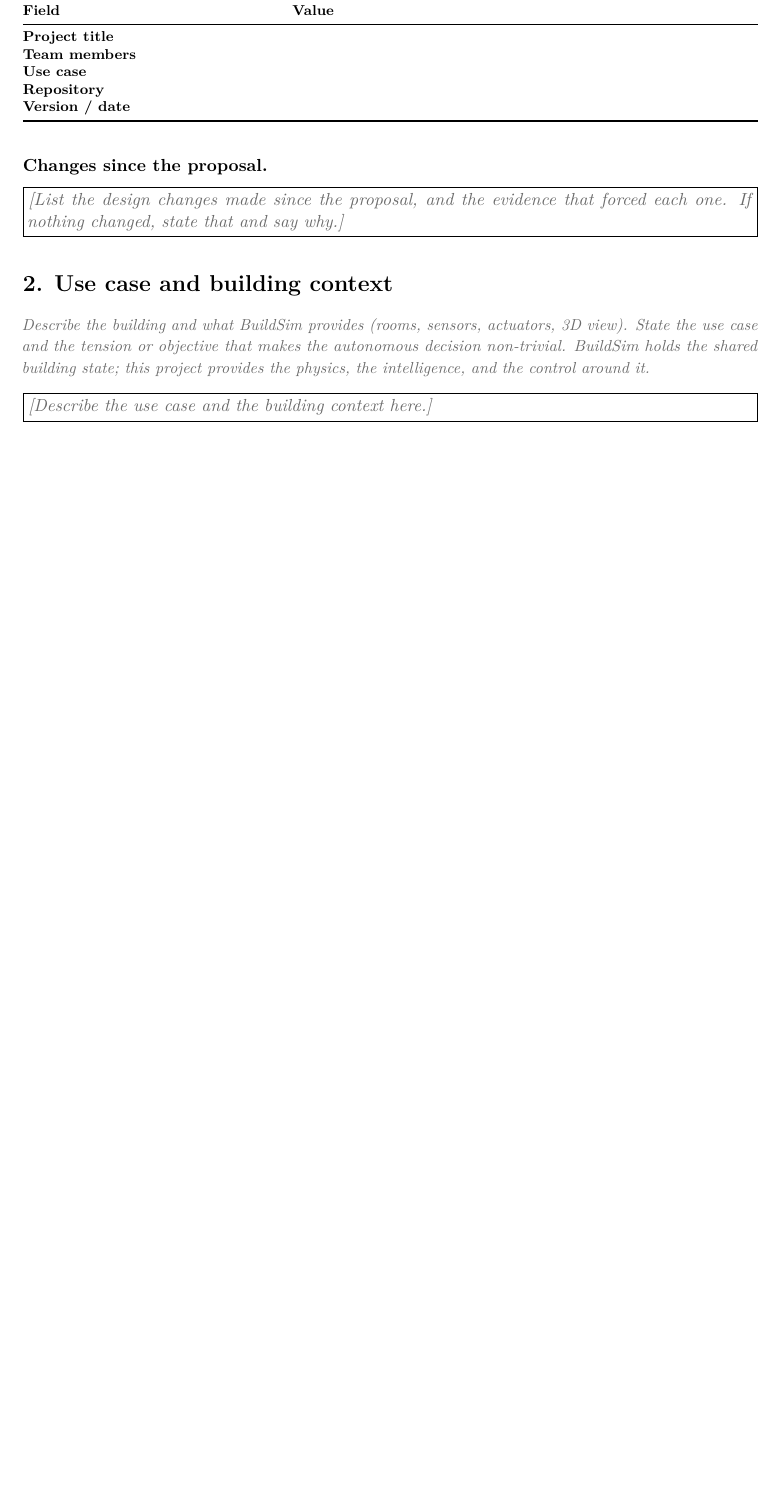
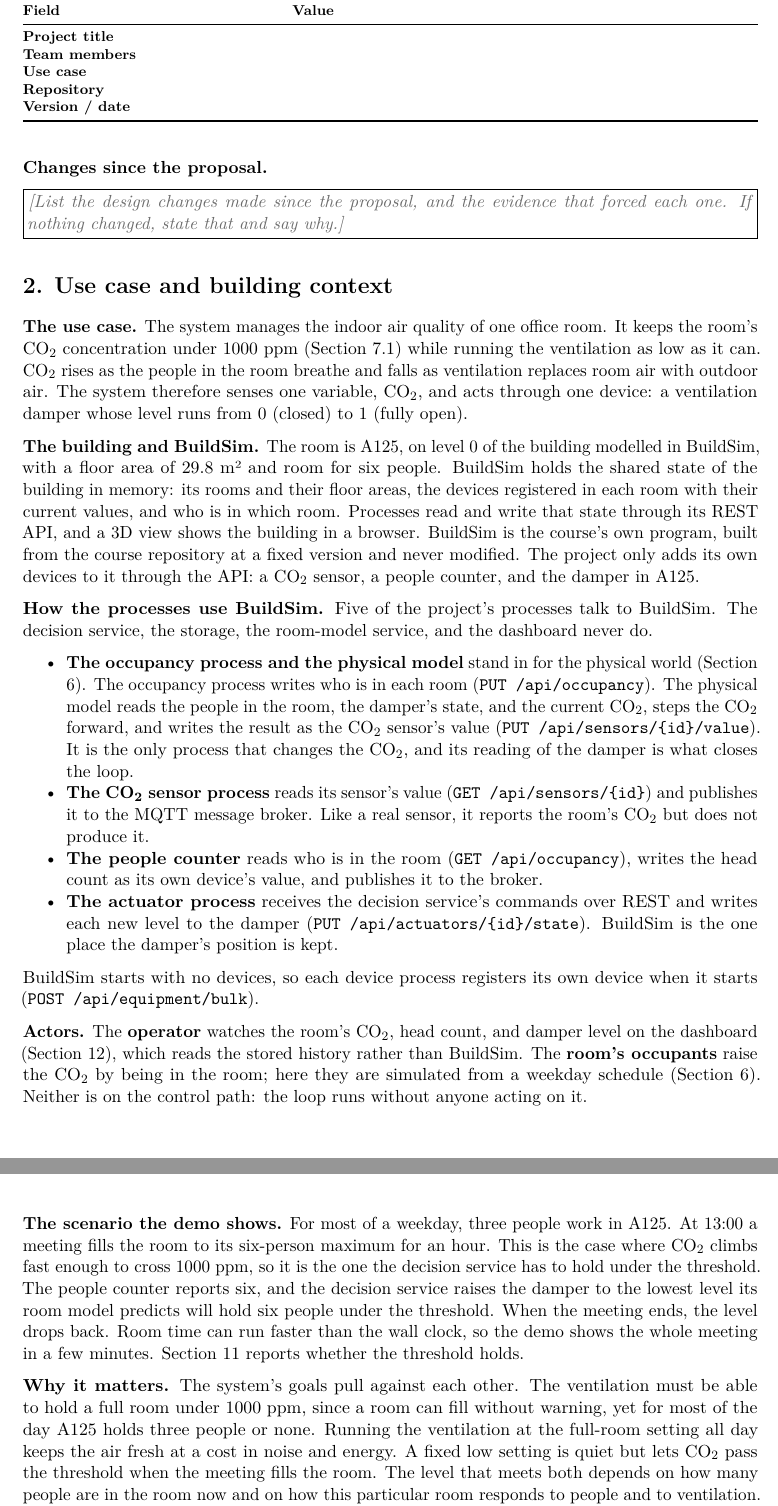
Before and after one commit to OscarEngelmark/smart-ventilation, a LaTeX document (latex/report/report.tex): part of page 2 of 6 before the commit and two parts of pages 2 and 3 of 7 after it, the two joined at a grey line, cut so that both start at the same text, the shorter picture padded with empty space. Compiled offline with pdfLaTeX.

Commit message:
Write report section 2, use case and building
Write section 2 in latex/report/report.tex: the use case, room A125
and BuildSim's role, how each process uses BuildSim, the actors, the
13:00 meeting the demo shows, and why the use case matters.

Add a section 2 entry to project_notes.md on why no fixed ventilation
level meets both goals through a weekday.

Order section 1 last in working_plan.md, since it summarizes the rest.

```diff
--- a/latex/report/report.tex
+++ b/latex/report/report.tex
@@ -138,12 +138,94 @@ forced each one. If nothing changed, state that and say why.}
 
 \section{2. Use case and building context}
 
-\guidance{Describe the building and what BuildSim provides (rooms, sensors,
-actuators, 3D view). State the use case and the tension or objective that makes the
-autonomous decision non-trivial. BuildSim holds the shared building state; this
-project provides the physics, the intelligence, and the control around it.}
+% Required points (report guide, section 3.2; template, section 2):
+% - the use case, and how it connects to BuildSim; BuildSim is not modified
+% - the building and what BuildSim provides (rooms, sensors, actuators, 3D view)
+% - how each process uses BuildSim
+% - the actors
+% - the concrete scenario the demo shows
+% - why the use case matters; what makes the decision non-trivial
 
-\fillin{Describe the use case and the building context here.}
+\textbf{The use case.} The system manages the indoor air quality of one
+office room. It keeps the room's CO₂ concentration under 1000 ppm
+(Section 7.1) while running the ventilation as low as it can. CO₂ rises
+as the people in the room breathe and falls as ventilation replaces room
+air with outdoor air. The system therefore senses one variable, CO₂, and
+acts through one device: a ventilation damper whose level runs from 0
+(closed) to 1 (fully open).
+
+\textbf{The building and BuildSim.} The room is A125, on level 0 of the
+building modelled in BuildSim, with a floor area of 29.8 m² and room for
+six people. BuildSim holds the shared state of the building in memory:
+its rooms and their floor areas, the devices registered in each room with
+their current values, and who is in which room. Processes read and write
+that state through its REST API, and a 3D view shows the building in a
+browser. BuildSim is the course's own program, built from the course
+repository at a fixed version and never modified. The project only adds
+its own devices to it through the API: a CO₂ sensor, a people counter,
+and the damper in A125.
+
+\textbf{How the processes use BuildSim.} Five of the project's processes
+talk to BuildSim. The decision service, the storage, the room-model
+service, and the dashboard never do.
+
+\begin{itemize}
+\tightlist
+\item
+  \textbf{The occupancy process and the physical model} stand in for the
+  physical world (Section 6). The occupancy process writes who is in each
+  room (\texttt{PUT /api/occupancy}). The physical model reads the people
+  in the room, the damper's state, and the current CO₂, steps the CO₂
+  forward, and writes the result as the CO₂ sensor's value
+  (\texttt{PUT /api/sensors/\{id\}/value}). It is the only process that
+  changes the CO₂, and its reading of the damper is what closes the loop.
+\item
+  \textbf{The CO₂ sensor process} reads its sensor's value
+  (\texttt{GET /api/sensors/\{id\}}) and publishes it to the MQTT message
+  broker. Like a real sensor, it reports the room's CO₂ but does not
+  produce it.
+\item
+  \textbf{The people counter} reads who is in the room
+  (\texttt{GET /api/occupancy}), writes the head count as its own device's
+  value, and publishes it to the broker.
+\item
+  \textbf{The actuator process} receives the decision service's commands
+  over REST and writes each new level to the damper
+  (\texttt{PUT /api/actuators/\{id\}/state}). BuildSim is the one place
+  the damper's position is kept.
+\end{itemize}
+
+BuildSim starts with no devices, so each device process registers its own
+device when it starts (\texttt{POST /api/equipment/bulk}).
+
+\textbf{Actors.} The \textbf{operator} watches the room's CO₂, head count,
+and damper level on the dashboard (Section 12), which reads the stored
+history rather than BuildSim. The \textbf{room's occupants} raise the CO₂
+by being in the room; here they are simulated from a weekday schedule
+(Section 6). Neither is on the control path: the loop runs without anyone
+acting on it.
+
+\textbf{The scenario the demo shows.} For most of a weekday, three people
+work in A125. At 13:00 a meeting fills the room to its six-person maximum
+for an hour. This is the case where CO₂ climbs fast enough to cross
+1000 ppm, so it is the one the decision service has to hold under the
+threshold. The people counter reports six, and the decision service
+raises the damper to the lowest level its room model predicts will hold
+six people under the threshold. When the meeting ends, the level drops
+back. Room time can run faster than the wall clock, so the demo shows the
+whole meeting in a few minutes. Section 11 reports whether the threshold
+holds.
+
+\textbf{Why it matters.} The system's goals pull against each other. The
+ventilation must be able to hold a full room under 1000 ppm, since a room
+can fill without warning, yet for most of the day A125 holds three people
+or none. Running the ventilation at the full-room setting all day keeps
+the air fresh at a cost in noise and energy. A fixed low setting is quiet
+but lets CO₂ pass the threshold when the meeting fills the room. The level
+that meets both depends on how many people are in the room now and on how
+this particular room responds to people and to ventilation. That is what
+makes the decision worth automating: the system counts the people and
+learns the room's response from its own stored data (Section 7.1).
 
 \section{3. Requirements}
 
```
Also changed, not shown: project_notes.md (+12 -0 lines), working_plan.md (+1 -1 lines).
